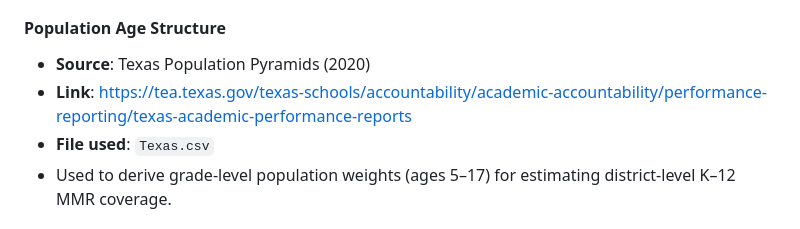
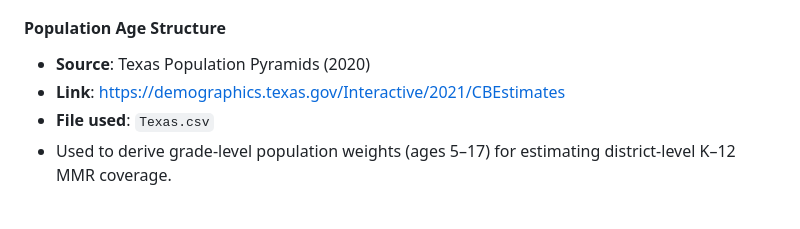
Before and after one commit to 30-na/Measles_Outbreak_Risk, a Markdown page: README.md, the part around the change. Rendered like a GitHub page.

Commit message:
Update README.md
Update README file

```diff
--- a/README.md
+++ b/README.md
@@ -25,7 +25,7 @@ This repository contains a framework for modeling the risk of measles outbreaks
 
 #### Population Age Structure
 - **Source**: Texas Population Pyramids (2020)
-- **Link**: [https://tea.texas.gov/texas-schools/accountability/academic-accountability/performance-reporting/texas-academic-performance-reports](https://demographics.texas.gov/Interactive/2021/CBEstimates)
+- **Link**: https://demographics.texas.gov/Interactive/2021/CBEstimates
 - **File used**: `Texas.csv`
 - Used to derive grade-level population weights (ages 5–17) for estimating district-level K–12 MMR coverage.
 
```
